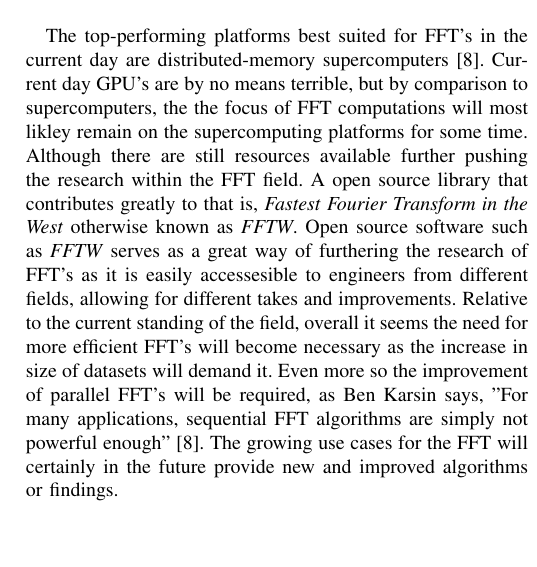
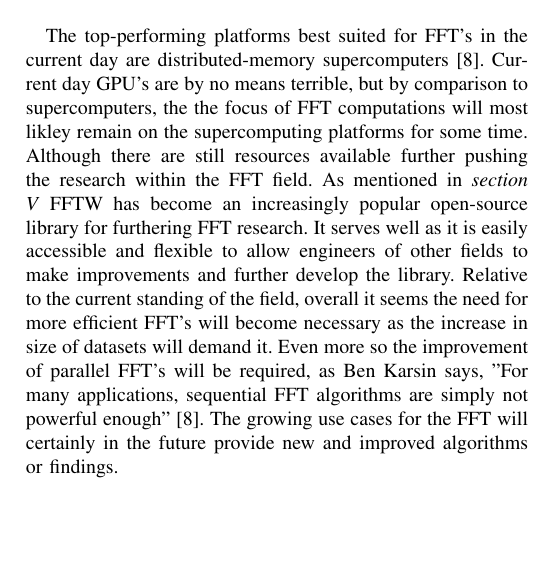
Before and after one commit to Rami-J/COP4520_project_spectrograph, a LaTeX paper (Report/COP4520_Report.tex): part of one column of page 6 of 6, cut so that both start at the same text. Compiled offline with pdfLaTeX.

Commit message:
edits to open research

```diff
--- a/Report/COP4520_Report.tex
+++ b/Report/COP4520_Report.tex
@@ -551,11 +551,10 @@ Observe any performance boosts if any.
 		are by no means terrible, but by comparison to supercomputers, the
 		the focus of FFT computations will most likley remain on the supercomputing
 		platforms for some time. Although there are still resources available further
-		pushing the research within the FFT field. A open source library that contributes
-		greatly to that is, \textit{Fastest Fourier Transform in the West} otherwise
-		known as \textit{FFTW}. Open source software such as \textit{FFTW} serves as a great
-		way of furthering the research of FFT's as it is easily accessesible to engineers
-		from different fields, allowing for different takes and improvements. Relative to the
+		pushing the research within the FFT field. As mentioned in \textit{section V} FFTW
+		has become an increasingly popular open-source library for furthering FFT research.
+		It serves well as it is easily accessible and flexible to allow engineers of other
+		fields to make improvements and further develop the library. Relative to the
 		current standing of the field, overall it seems the need for more efficient FFT's
 		will become necessary as the increase in size of datasets will demand it. Even more so
 		the improvement of parallel FFT's will be required, as Ben Karsin says,
```
